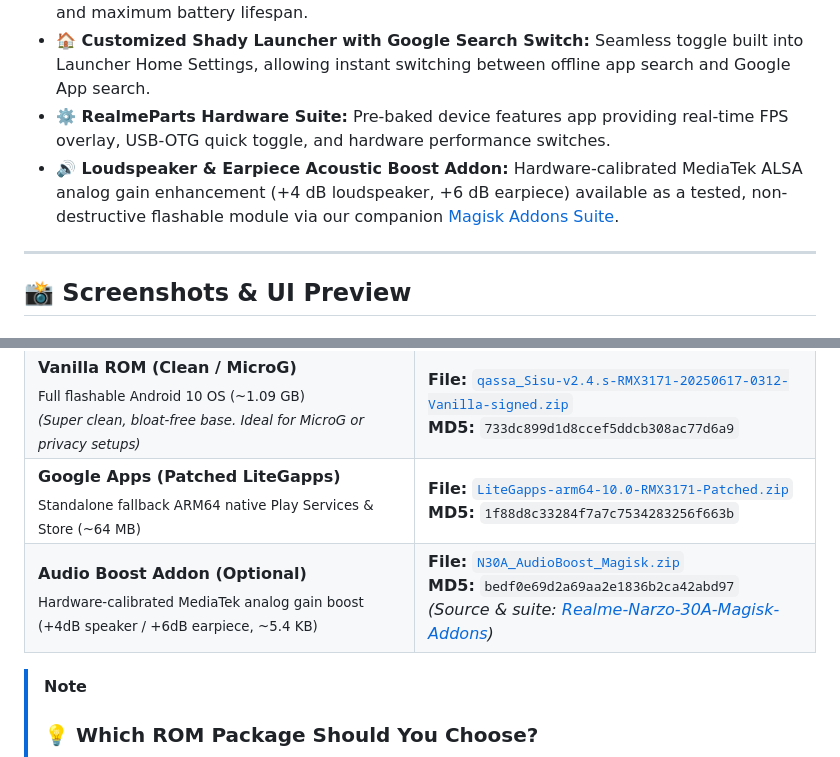
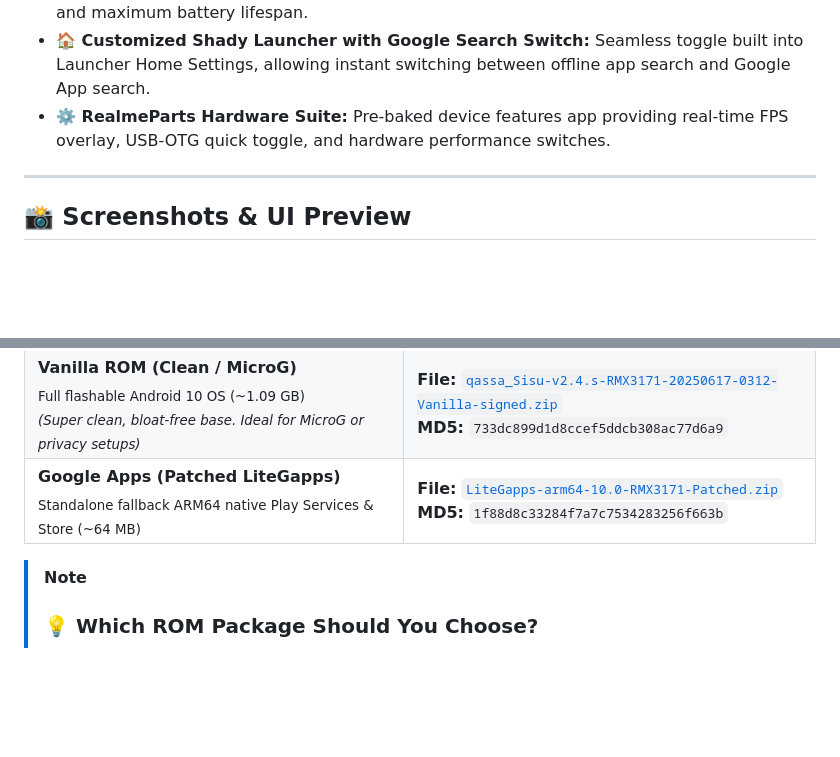
Before and after one commit to omi4real/Realme-Narzo-30A-RMX3171-keepQASSA-Unofficial, a Markdown page: README.md, 2 parts joined by grey strips. Rendered like a GitHub page; blank space fills up the shorter version.

Commit message:
Revert "docs: hook tested Audio Boost Magisk addon and addons suite"
This reverts commit 729659188dc9372f8bdbdd7811c3f66e4a6cbd37.

```diff
--- a/README.md
+++ b/README.md
@@ -68,7 +68,6 @@ A fast, daily-driver **Android 10 (Q) Custom ROM (Port)** for the **Realme Narzo
 * **🔋 Fast Charging with Hardware Thermal Management (QC/PD up to 18W):** Native fast charging governed by the onboard Texas Instruments BQ2589x controller, delivering up to 9V @ 2A (18W) with dynamic Li-ion constant-voltage thermal tapering for cool operation and maximum battery lifespan.
 * **🏠 Customized Shady Launcher with Google Search Switch:** Seamless toggle built into Launcher Home Settings, allowing instant switching between offline app search and Google App search.
 * **⚙️ RealmeParts Hardware Suite:** Pre-baked device features app providing real-time FPS overlay, USB-OTG quick toggle, and hardware performance switches.
-* **🔊 Loudspeaker & Earpiece Acoustic Boost Addon:** Hardware-calibrated MediaTek ALSA analog gain enhancement (+4 dB loudspeaker, +6 dB earpiece) available as a tested, non-destructive flashable module via our companion [Magisk Addons Suite](https://github.com/omi4real/Realme-Narzo-30A-Magisk-Addons).
 
 ---
 
@@ -137,7 +136,6 @@ All flashable binaries and packages are hosted on the **[Releases (v2.4.s-RMX317
 | **Pre-baked GApps ROM (Recommended)**<br><sub>Full flashable Android 10 OS (~1.10 GB)<br>*(Google Play Store & GMS pre-integrated into system, zero recovery flash issues!)*</sub> | **File:** [`qassa_Sisu-v2.4.s-RMX3171-20250617-0312-GApps-signed.zip`](https://github.com/omi4real/Realme-Narzo-30A-RMX3171-keepQASSA-Unofficial/releases/download/v2.4.s-RMX3171/qassa_Sisu-v2.4.s-RMX3171-20250617-0312-GApps-signed.zip)<br>**MD5:** `4bd9e0ad32461f5e3294b012d3575dc4` |
 | **Vanilla ROM (Clean / MicroG)**<br><sub>Full flashable Android 10 OS (~1.09 GB)<br>*(Super clean, bloat-free base. Ideal for MicroG or privacy setups)*</sub> | **File:** [`qassa_Sisu-v2.4.s-RMX3171-20250617-0312-Vanilla-signed.zip`](https://github.com/omi4real/Realme-Narzo-30A-RMX3171-keepQASSA-Unofficial/releases/download/v2.4.s-RMX3171/qassa_Sisu-v2.4.s-RMX3171-20250617-0312-Vanilla-signed.zip)<br>**MD5:** `733dc899d1d8ccef5ddcb308ac77d6a9` |
 | **Google Apps (Patched LiteGapps)**<br><sub>Standalone fallback ARM64 native Play Services & Store (~64 MB)</sub> | **File:** [`LiteGapps-arm64-10.0-RMX3171-Patched.zip`](https://github.com/omi4real/Realme-Narzo-30A-RMX3171-keepQASSA-Unofficial/releases/download/v2.4.s-RMX3171/LiteGapps-arm64-10.0-RMX3171-Patched.zip)<br>**MD5:** `1f88d8c33284f7a7c7534283256f663b` |
-| **Audio Boost Addon (Optional)**<br><sub>Hardware-calibrated MediaTek analog gain boost (+4dB speaker / +6dB earpiece, ~5.4 KB)</sub> | **File:** [`N30A_AudioBoost_Magisk.zip`](https://github.com/omi4real/Realme-Narzo-30A-RMX3171-keepQASSA-Unofficial/releases/download/v2.4.s-RMX3171/N30A_AudioBoost_Magisk.zip)<br>**MD5:** `bedf0e69d2a69aa2e1836b2ca42abd97`<br>*(Source & suite: [Realme-Narzo-30A-Magisk-Addons](https://github.com/omi4real/Realme-Narzo-30A-Magisk-Addons))* |
 
 > [!NOTE]
 > ### 💡 Which ROM Package Should You Choose?
```
